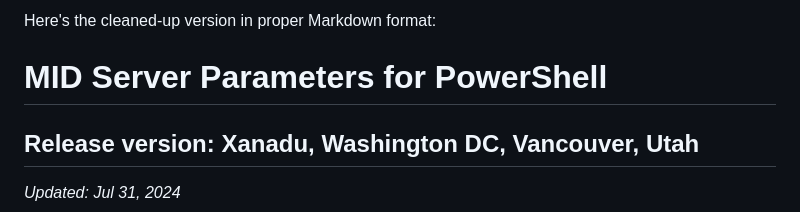
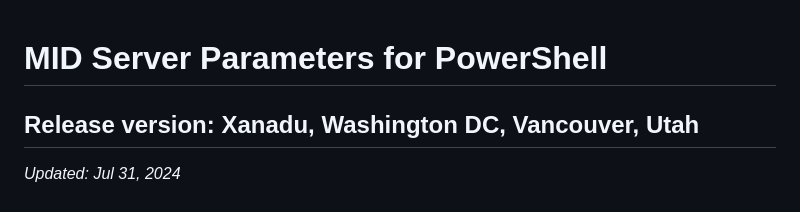
Before and after one commit to chrisroge/sn-docs, a Markdown page: sn-mid-params.md, the part around the change. Rendered like a GitHub page.

```diff
--- a/sn-mid-params.md
+++ b/sn-mid-params.md
@@ -1,5 +1,3 @@
-Here's the cleaned-up version in proper Markdown format:
-
 # MID Server Parameters for PowerShell
 
 ## Release version: Xanadu, Washington DC, Vancouver, Utah
```
